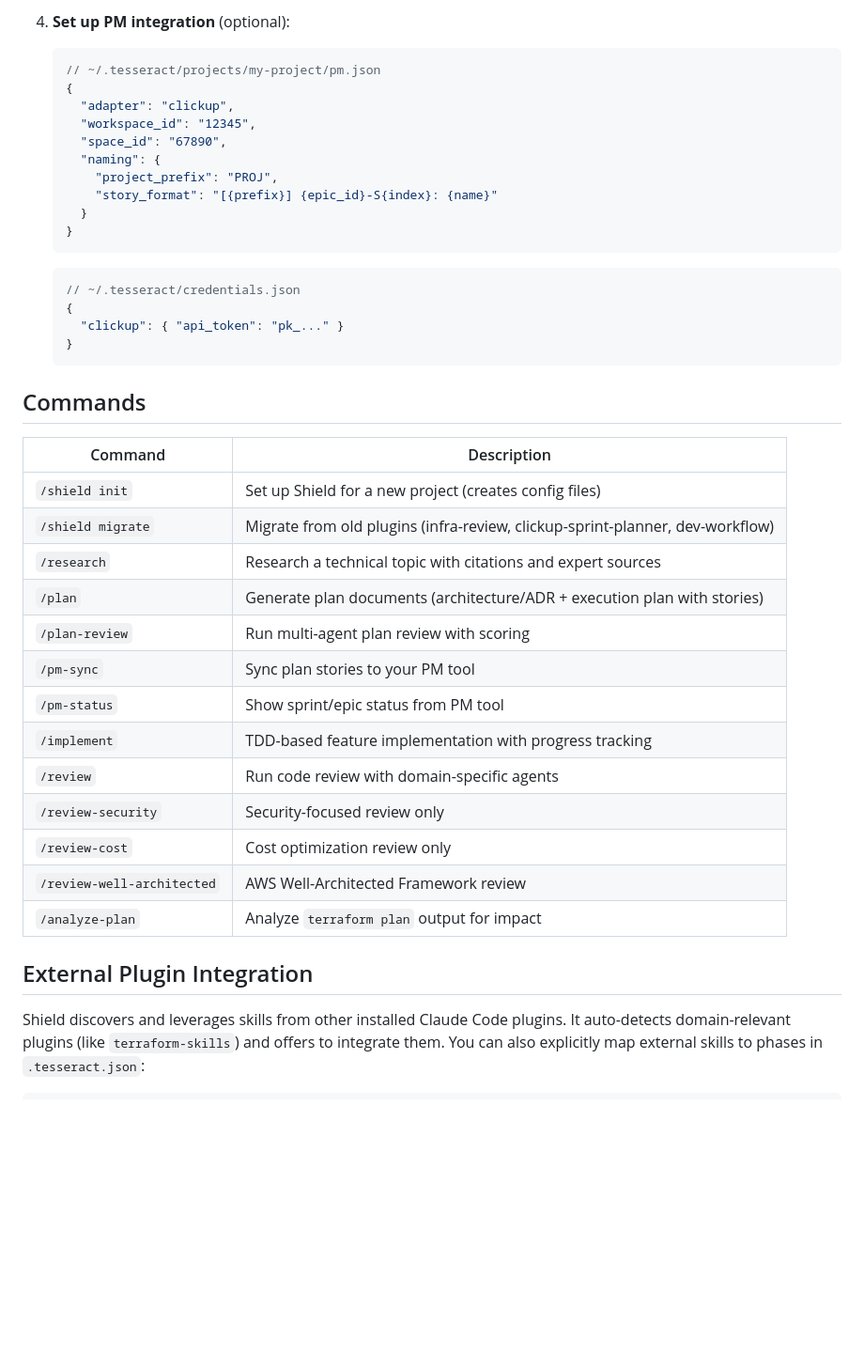
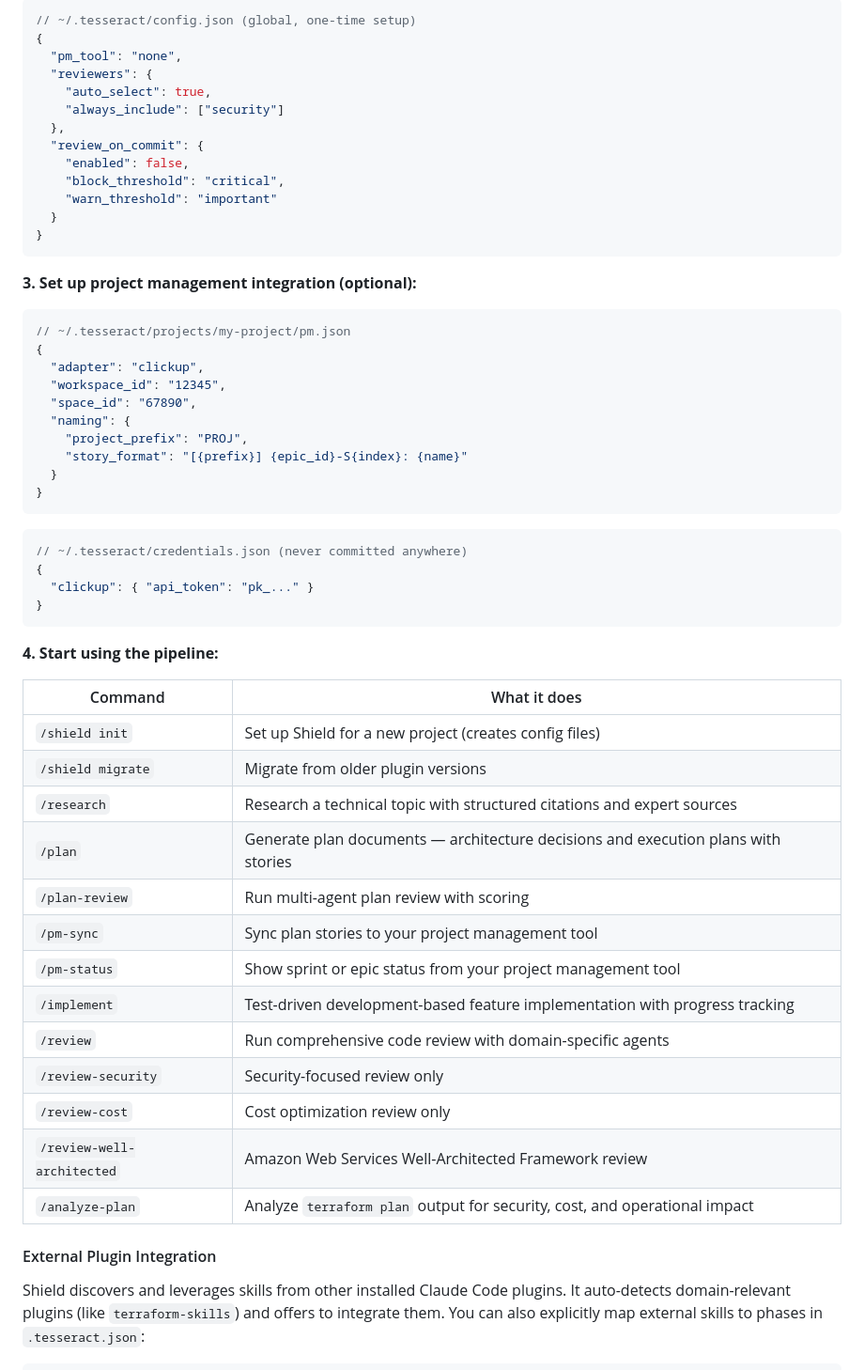
Before and after one commit to infraspecdev/tesseract, a Markdown page: README.md, the part around one of its changes. Shown at 94% size. GitHub-like rendering; blank space fills up the shorter version.

````diff
--- a/README.md
+++ b/README.md
@@ -122,43 +104,61 @@ shield/
 
-4. **Set up PM integration** (optional):
-   ```json
-   // ~/.tesseract/projects/my-project/pm.json
-   {
-     "adapter": "clickup",
-     "workspace_id": "12345",
-     "space_id": "67890",
-     "naming": {
-       "project_prefix": "PROJ",
-       "story_format": "[{prefix}] {epic_id}-S{index}: {name}"
-     }
-   }
-   ```
-   ```json
-   // ~/.tesseract/credentials.json
-   {
-     "clickup": { "api_token": "pk_..." }
-   }
-   ```
+```json
+// ~/.tesseract/config.json (global, one-time setup)
+{
+  "pm_tool": "none",
+  "reviewers": {
+    "auto_select": true,
+    "always_include": ["security"]
+  },
+  "review_on_commit": {
+    "enabled": false,
+    "block_threshold": "critical",
+    "warn_threshold": "important"
+  }
+}
+```
 
-## Commands
+**3. Set up project management integration (optional):**
 
-| Command | Description |
+```json
+// ~/.tesseract/projects/my-project/pm.json
+{
+  "adapter": "clickup",
+  "workspace_id": "12345",
+  "space_id": "67890",
+  "naming": {
+    "project_prefix": "PROJ",
+    "story_format": "[{prefix}] {epic_id}-S{index}: {name}"
+  }
+}
+```
+
+```json
+// ~/.tesseract/credentials.json (never committed anywhere)
+{
+  "clickup": { "api_token": "pk_..." }
+}
+```
+
+**4. Start using the pipeline:**
+
+| Command | What it does |
 |---------|-------------|
 | `/shield init` | Set up Shield for a new project (creates config files) |
-| `/shield migrate` | Migrate from old plugins (infra-review, clickup-sprint-planner, dev-workflow) |
-| `/research` | Research a technical topic with citations and expert sources |
-| `/plan` | Generate plan documents (architecture/ADR + execution plan with stories) |
+| `/shield migrate` | Migrate from older plugin versions |
+| `/research` | Research a technical topic with structured citations and expert sources |
+| `/plan` | Generate plan documents — architecture decisions and execution plans with stories |
 | `/plan-review` | Run multi-agent plan review with scoring |
-| `/pm-sync` | Sync plan stories to your PM tool |
-| `/pm-status` | Show sprint/epic status from PM tool |
-| `/implement` | TDD-based feature implementation with progress tracking |
-| `/review` | Run code review with domain-specific agents |
+| `/pm-sync` | Sync plan stories to your project management tool |
+| `/pm-status` | Show sprint or epic status from your project management tool |
+| `/implement` | Test-driven development-based feature implementation with progress tracking |
+| `/review` | Run comprehensive code review with domain-specific agents |
 | `/review-security` | Security-focused review only |
 | `/review-cost` | Cost optimization review only |
-| `/review-well-architected` | AWS Well-Architected Framework review |
-| `/analyze-plan` | Analyze `terraform plan` output for impact |
+| `/review-well-architected` | Amazon Web Services Well-Architected Framework review |
+| `/analyze-plan` | Analyze `terraform plan` output for security, cost, and operational impact |
 
-## External Plugin Integration
+#### External Plugin Integration
 
 Shield discovers and leverages skills from other installed Claude Code plugins. It auto-detects domain-relevant plugins (like `terraform-skills`) and offers to integrate them. You can also explicitly map external skills to phases in `.tesseract.json`:
 
````
Also changed, not shown: other parts of README.md (+123 -96 lines).
